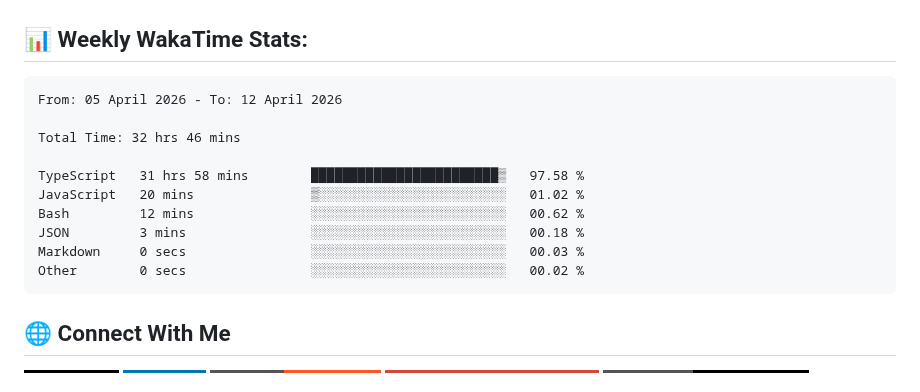
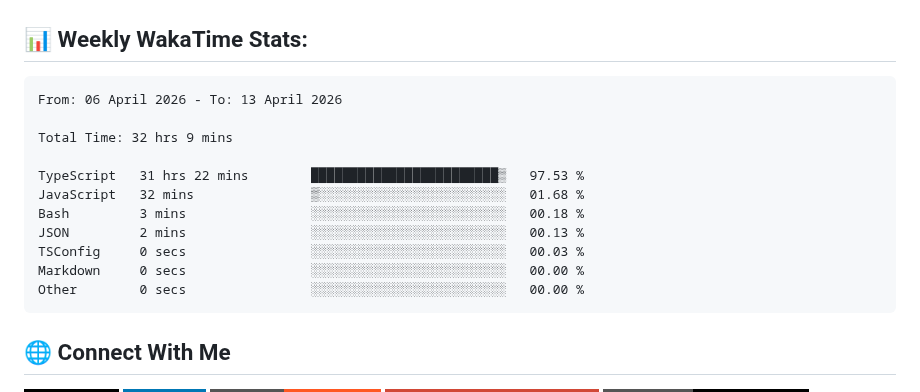
Before and after one commit to ManikMaity/ManikMaity, a Markdown page: README.md, the part around the change. Rendered like a GitHub page; badges without logos.

Commit message:
Updated waka-readme graph with new metrics

````diff
--- a/README.md
+++ b/README.md
@@ -41,16 +41,17 @@ I'm a Full-Stack Developer from India 🇮🇳 focused on building scalable SaaS
 <!--START_SECTION:waka-->
 
 ```txt
-From: 05 April 2026 - To: 12 April 2026
+From: 06 April 2026 - To: 13 April 2026
 
-Total Time: 32 hrs 46 mins
+Total Time: 32 hrs 9 mins
 
-TypeScript   31 hrs 58 mins        ████████████████████████▒   97.58 %
-JavaScript   20 mins               ▒░░░░░░░░░░░░░░░░░░░░░░░░   01.02 %
-Bash         12 mins               ░░░░░░░░░░░░░░░░░░░░░░░░░   00.62 %
-JSON         3 mins                ░░░░░░░░░░░░░░░░░░░░░░░░░   00.18 %
-Markdown     0 secs                ░░░░░░░░░░░░░░░░░░░░░░░░░   00.03 %
-Other        0 secs                ░░░░░░░░░░░░░░░░░░░░░░░░░   00.02 %
+TypeScript   31 hrs 22 mins        ████████████████████████▒   97.53 %
+JavaScript   32 mins               ▒░░░░░░░░░░░░░░░░░░░░░░░░   01.68 %
+Bash         3 mins                ░░░░░░░░░░░░░░░░░░░░░░░░░   00.18 %
+JSON         2 mins                ░░░░░░░░░░░░░░░░░░░░░░░░░   00.13 %
+TSConfig     0 secs                ░░░░░░░░░░░░░░░░░░░░░░░░░   00.03 %
+Markdown     0 secs                ░░░░░░░░░░░░░░░░░░░░░░░░░   00.00 %
+Other        0 secs                ░░░░░░░░░░░░░░░░░░░░░░░░░   00.00 %
 ```
 
 <!--END_SECTION:waka-->
````
